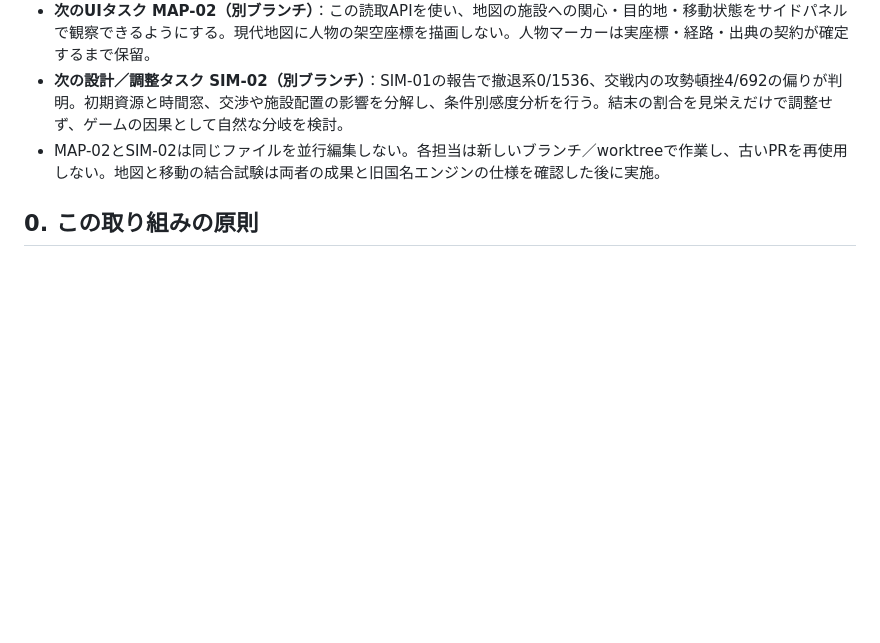
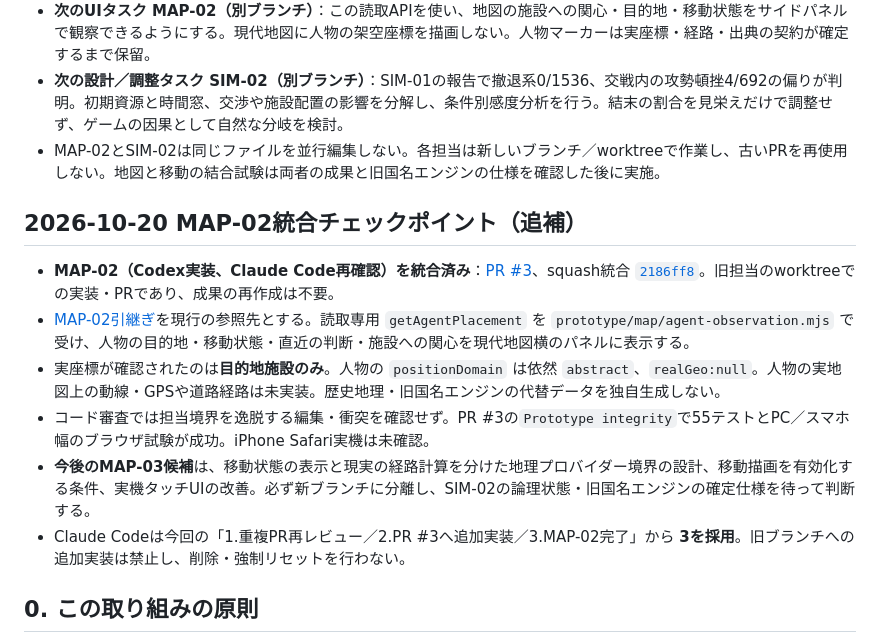
Before and after one commit to yama-books/genpei-sandbox, a Markdown page: docs/TEAM_PARALLEL_WORK_20261020.md, the part around the change. Rendered like a GitHub page; blank space fills up the shorter version.

Commit message:
docs: checkpoint MAP-02 integration and define safe next geometry boundary

```diff
--- a/docs/TEAM_PARALLEL_WORK_20261020.md
+++ b/docs/TEAM_PARALLEL_WORK_20261020.md
@@ -23,6 +23,15 @@
 - **次のUIタスク MAP-02（別ブランチ）**：この読取APIを使い、地図の施設への関心・目的地・移動状態をサイドパネルで観察できるようにする。現代地図に人物の架空座標を描画しない。人物マーカーは実座標・経路・出典の契約が確定するまで保留。
 - **次の設計／調整タスク SIM-02（別ブランチ）**：SIM-01の報告で撤退系0/1536、交戦内の攻勢頓挫4/692の偏りが判明。初期資源と時間窓、交渉や施設配置の影響を分解し、条件別感度分析を行う。結末の割合を見栄えだけで調整せず、ゲームの因果として自然な分岐を検討。
 - MAP-02とSIM-02は同じファイルを並行編集しない。各担当は新しいブランチ／worktreeで作業し、古いPRを再使用しない。地図と移動の結合試験は両者の成果と旧国名エンジンの仕様を確認した後に実施。
+
+## 2026-10-20 MAP-02統合チェックポイント（追補）
+
+- **MAP-02（Codex実装、Claude Code再確認）を統合済み**：[PR #3](https://github.com/yama-books/genpei-sandbox/pull/3)、squash統合 [`2186ff8`](https://github.com/yama-books/genpei-sandbox/commit/2186ff8cc6222c1ed726387f30ccbe4d21d186fe)。旧担当のworktreeでの実装・PRであり、成果の再作成は不要。
+- [MAP-02引継ぎ](handoff/MAP_02_20261020.md)を現行の参照先とする。読取専用 `getAgentPlacement` を `prototype/map/agent-observation.mjs` で受け、人物の目的地・移動状態・直近の判断・施設への関心を現代地図横のパネルに表示する。
+- 実座標が確認されたのは**目的地施設のみ**。人物の `positionDomain` は依然 `abstract`、`realGeo:null`。人物の実地図上の動線・GPSや道路経路は未実装。歴史地理・旧国名エンジンの代替データを独自生成しない。
+- コード審査では担当境界を逸脱する編集・衝突を確認せず。PR #3の`Prototype integrity`で55テストとPC／スマホ幅のブラウザ試験が成功。iPhone Safari実機は未確認。
+- **今後のMAP-03候補**は、移動状態の表示と現実の経路計算を分けた地理プロバイダー境界の設計、移動描画を有効化する条件、実機タッチUIの改善。必ず新ブランチに分離し、SIM-02の論理状態・旧国名エンジンの確定仕様を待って判断する。
+- Claude Codeは今回の「1.重複PR再レビュー／2.PR #3へ追加実装／3.MAP-02完了」から **3を採用**。旧ブランチへの追加実装は禁止し、削除・強制リセットを行わない。
 
 ## 0. この取り組みの原則
 
```
